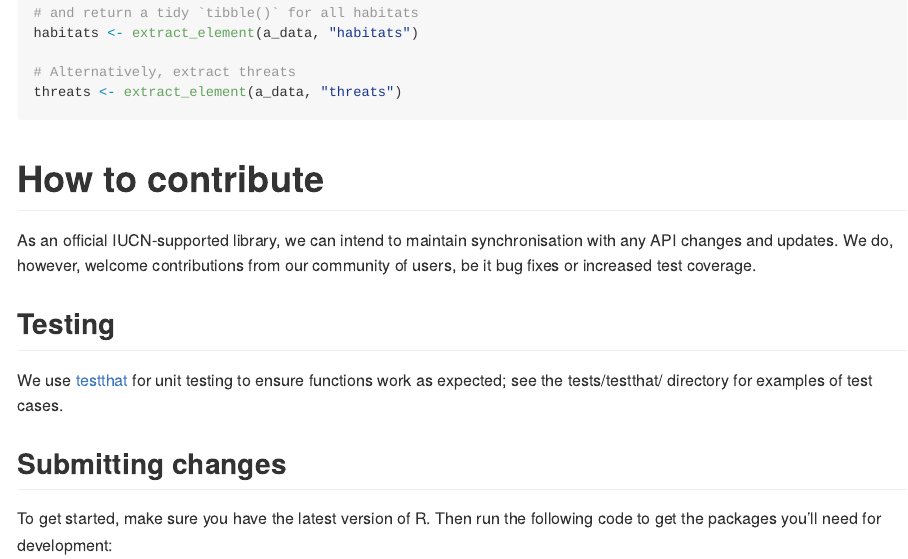
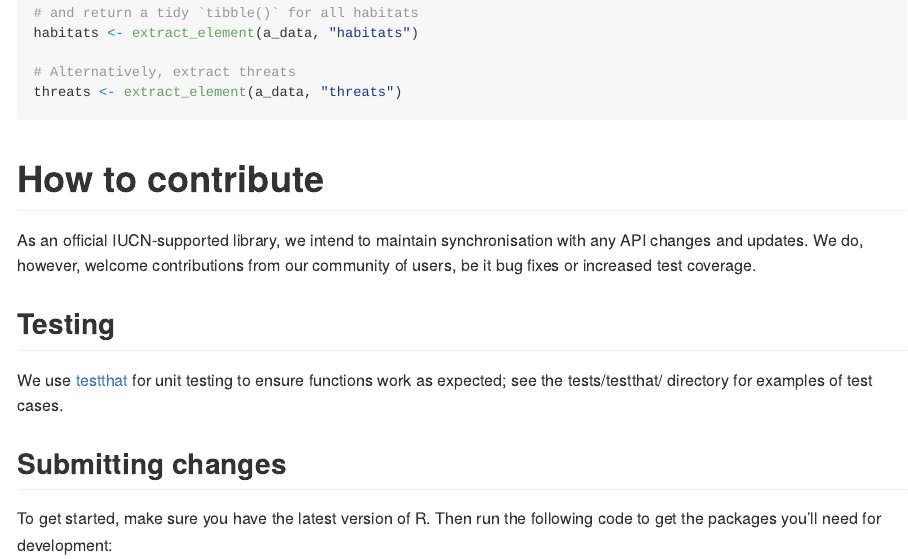
Before and after one commit to IUCN-UK/iucnredlist, an R Markdown document (README.Rmd): the page in a window 1100 px wide, from 2660 px down. The pictures show the output file README.md that the author committed with the source, drawn offline in the style of GitHub.

Commit message:
Fix typo

```diff
--- a/README.Rmd
+++ b/README.Rmd
@@ -166,7 +166,7 @@
 
 # How to contribute
 
-As an official IUCN-supported library, we can intend to maintain synchronisation with any API changes and updates. We do, however, welcome contributions from our community of users, be it bug fixes or increased test coverage.
+As an official IUCN-supported library, we intend to maintain synchronisation with any API changes and updates. We do, however, welcome contributions from our community of users, be it bug fixes or increased test coverage.
 
 ## Testing
 
```
Also changed, not shown: README.md.
